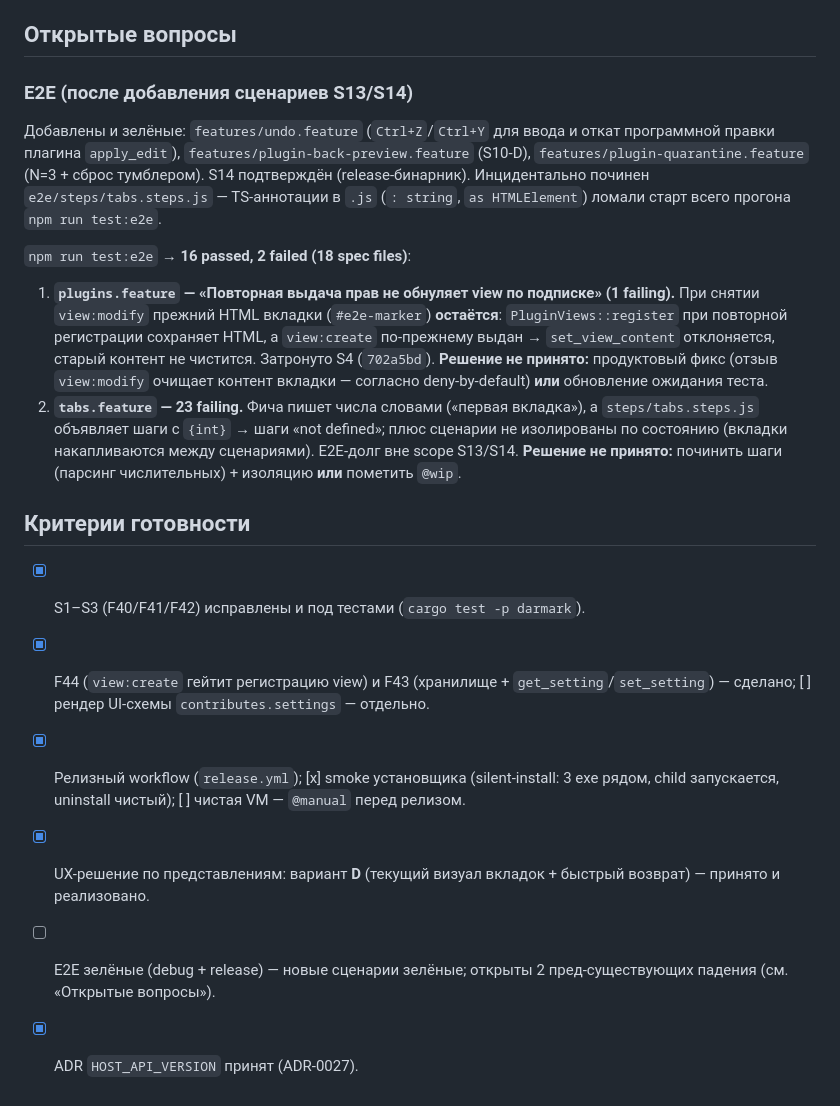
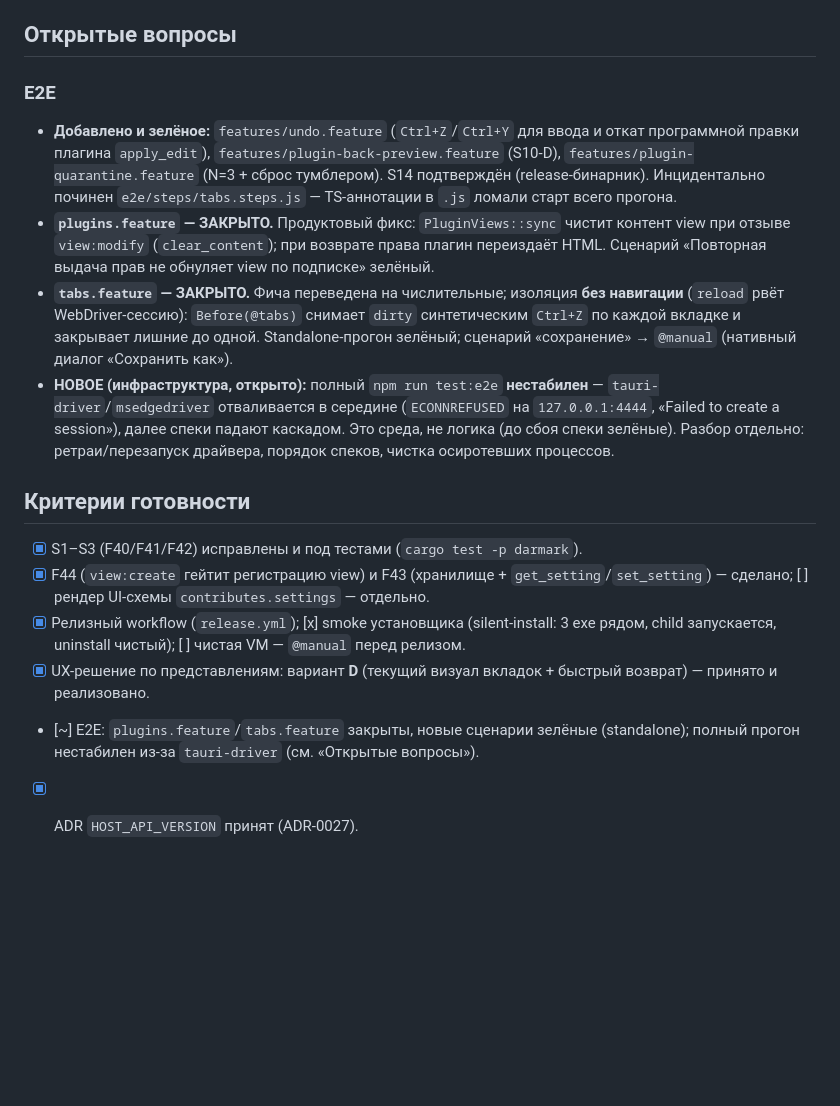
Before and after one commit to Demonss11/darmark, a Markdown page: tasks/TZ-STABILIZATION.md, the part around the change. Rendered like a GitHub page; blank space fills up the shorter version.

Commit message:
docs(stabilization): E2E-долг закрыт; зафиксирован флейк tauri-driver
- plugins.feature и tabs.feature -> закрыто; новый открытый инфра-вопрос (драйвер)

```diff
--- a/tasks/TZ-STABILIZATION.md
+++ b/tasks/TZ-STABILIZATION.md
@@ -57,26 +57,23 @@
 
 ## Открытые вопросы
 
-### E2E (после добавления сценариев S13/S14)
+### E2E
 
-Добавлены и зелёные: `features/undo.feature` (`Ctrl+Z`/`Ctrl+Y` для ввода и откат программной правки
-плагина `apply_edit`), `features/plugin-back-preview.feature` (S10-D), `features/plugin-quarantine.feature`
-(N=3 + сброс тумблером). S14 подтверждён (release-бинарник). Инцидентально починен
-`e2e/steps/tabs.steps.js` — TS-аннотации в `.js` (`: string`, `as HTMLElement`) ломали старт всего
-прогона `npm run test:e2e`.
-
-`npm run test:e2e` → **16 passed, 2 failed (18 spec files)**:
-
-1. **`plugins.feature` — «Повторная выдача прав не обнуляет view по подписке» (1 failing).**
-   При снятии `view:modify` прежний HTML вкладки (`#e2e-marker`) **остаётся**: `PluginViews::register`
-   при повторной регистрации сохраняет HTML, а `view:create` по-прежнему выдан → `set_view_content`
-   отклоняется, старый контент не чистится. Затронуто S4 (`702a5bd`).
-   **Решение не принято:** продуктовый фикс (отзыв `view:modify` очищает контент вкладки — согласно
-   deny-by-default) **или** обновление ожидания теста.
-2. **`tabs.feature` — 23 failing.** Фича пишет числа словами («первая вкладка»), а `steps/tabs.steps.js`
-   объявляет шаги с `{int}` → шаги «not defined»; плюс сценарии не изолированы по состоянию (вкладки
-   накапливаются между сценариями). E2E-долг вне scope S13/S14.
-   **Решение не принято:** починить шаги (парсинг числительных) + изоляцию **или** пометить `@wip`.
+- **Добавлено и зелёное:** `features/undo.feature` (`Ctrl+Z`/`Ctrl+Y` для ввода и откат программной
+  правки плагина `apply_edit`), `features/plugin-back-preview.feature` (S10-D),
+  `features/plugin-quarantine.feature` (N=3 + сброс тумблером). S14 подтверждён (release-бинарник).
+  Инцидентально починен `e2e/steps/tabs.steps.js` — TS-аннотации в `.js` ломали старт всего прогона.
+- **`plugins.feature` — ЗАКРЫТО.** Продуктовый фикс: `PluginViews::sync` чистит контент view при
+  отзыве `view:modify` (`clear_content`); при возврате права плагин переиздаёт HTML. Сценарий
+  «Повторная выдача прав не обнуляет view по подписке» зелёный.
+- **`tabs.feature` — ЗАКРЫТО.** Фича переведена на числительные; изоляция **без навигации**
+  (`reload` рвёт WebDriver-сессию): `Before(@tabs)` снимает `dirty` синтетическим `Ctrl+Z` по каждой
+  вкладке и закрывает лишние до одной. Standalone-прогон зелёный; сценарий «сохранение» → `@manual`
+  (нативный диалог «Сохранить как»).
+- **НОВОЕ (инфраструктура, открыто):** полный `npm run test:e2e` **нестабилен** —
+  `tauri-driver`/`msedgedriver` отваливается в середине (`ECONNREFUSED` на `127.0.0.1:4444`,
+  «Failed to create a session»), далее спеки падают каскадом. Это среда, не логика (до сбоя спеки
+  зелёные). Разбор отдельно: ретраи/перезапуск драйвера, порядок спеков, чистка осиротевших процессов.
 
 ## Критерии готовности
 
@@ -84,5 +81,5 @@
 - [x] F44 (`view:create` гейтит регистрацию view) и F43 (хранилище + `get_setting`/`set_setting`) — сделано; [ ] рендер UI-схемы `contributes.settings` — отдельно.
 - [x] Релизный workflow (`release.yml`); [x] smoke установщика (silent-install: 3 exe рядом, child запускается, uninstall чистый); [ ] чистая VM — `@manual` перед релизом.
 - [x] UX-решение по представлениям: вариант **D** (текущий визуал вкладок + быстрый возврат) — принято и реализовано.
-- [ ] E2E зелёные (debug + release) — новые сценарии зелёные; открыты 2 пред-существующих падения (см. «Открытые вопросы»).
+- [~] E2E: `plugins.feature`/`tabs.feature` закрыты, новые сценарии зелёные (standalone); полный прогон нестабилен из-за `tauri-driver` (см. «Открытые вопросы»).
 - [x] ADR `HOST_API_VERSION` принят (ADR-0027).
```
